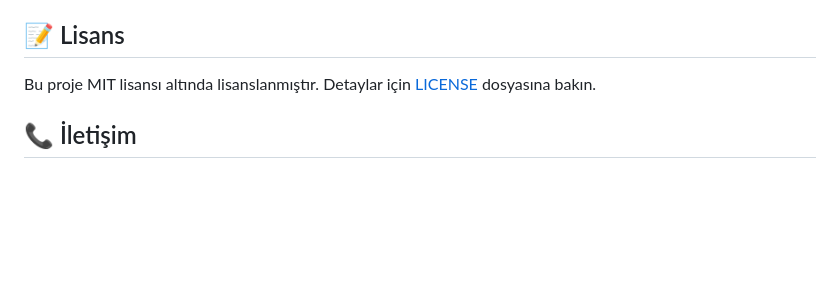
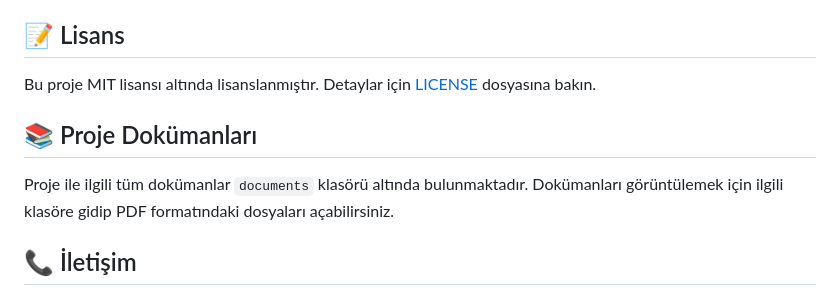
Before and after one commit to dunya-kasifi/dunya-kasifi, a Markdown page: README.md, the part around the change. Drawn GitHub-style; blank space fills up the shorter version.

Commit message:
revized README.md

```diff
--- a/README.md
+++ b/README.md
@@ -148,6 +148,10 @@ lib/
 
 Bu proje MIT lisansı altında lisanslanmıştır. Detaylar için [LICENSE](LICENSE) dosyasına bakın.
 
+## 📚 Proje Dokümanları
+
+Proje ile ilgili tüm dokümanlar `documents` klasörü altında bulunmaktadır. Dokümanları görüntülemek için ilgili klasöre gidip PDF formatındaki dosyaları açabilirsiniz.
+
 ## 📞 İletişim
 
 ### Mehmet Utku Meşe (Scrum Master)
```
